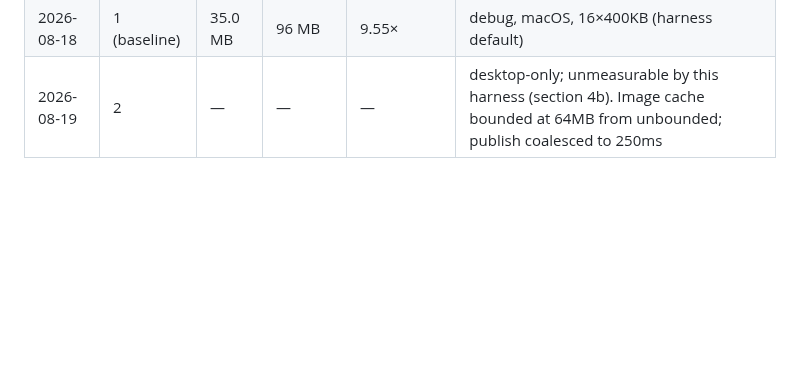
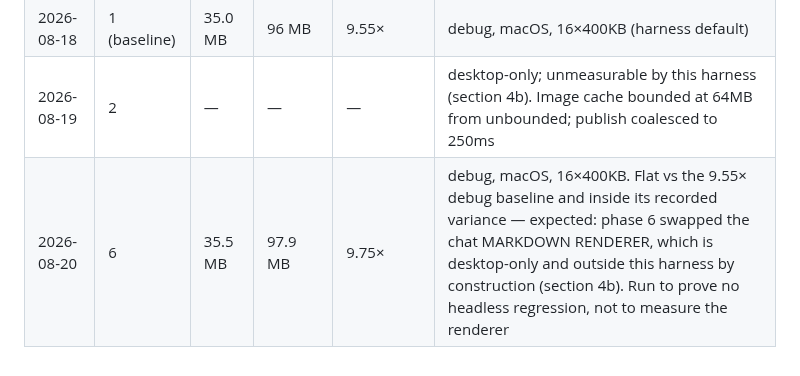
Before and after one commit to nhtera/OxiMux, a Markdown page: docs/memory-plan.md, the part around the change. Rendered like a GitHub page; blank space fills up the shorter version.

Commit message:
docs(memory-plan): record the phase 6 mem-smoke run
9.75x against the 9.55x debug baseline — flat, and inside the variance the
baseline already records. Expected rather than reassuring: this harness measures
the headless host, and phase 6 changed the desktop markdown renderer, which is
outside the number by construction. Logged so the row exists when a later phase
asks what moved.

```diff
--- a/docs/memory-plan.md
+++ b/docs/memory-plan.md
@@ -214,3 +214,4 @@ Every phase from 2 onward:
 | 2026-08-18 | 1 (baseline) | 19.4 MB | 73–78 MB | 8.35×–9.15× | release, macOS, 16×400KB |
 | 2026-08-18 | 1 (baseline) | 35.0 MB | 96 MB | 9.55× | debug, macOS, 16×400KB (harness default) |
 | 2026-08-19 | 2 | — | — | — | desktop-only; unmeasurable by this harness (section 4b). Image cache bounded at 64MB from unbounded; publish coalesced to 250ms |
+| 2026-08-20 | 6 | 35.5 MB | 97.9 MB | 9.75× | debug, macOS, 16×400KB. Flat vs the 9.55× debug baseline and inside its recorded variance — expected: phase 6 swapped the chat MARKDOWN RENDERER, which is desktop-only and outside this harness by construction (section 4b). Run to prove no headless regression, not to measure the renderer |
```
